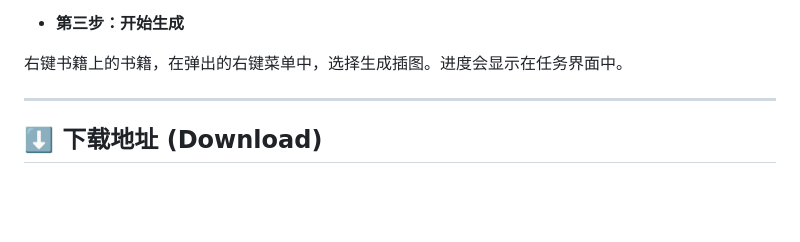
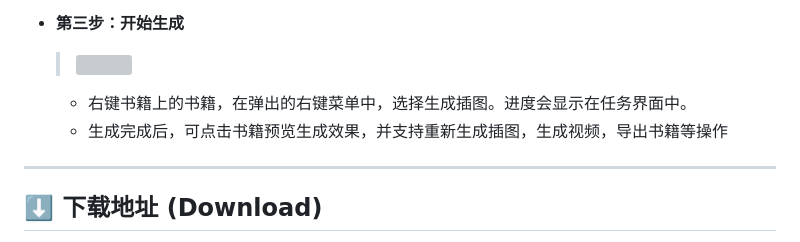
Before and after one commit to NEKOparapa/ReaDreamAI, a Markdown page: README.md, the part around the change printed below. Drawn GitHub-style; blank space fills up the shorter version; grey boxes are pictures that could not be loaded.

```diff
--- a/README.md
+++ b/README.md
@@ -59,7 +59,8 @@
 
 * **第三步：开始生成**
-
-右键书籍上的书籍，在弹出的右键菜单中，选择生成插图。进度会显示在任务界面中。
+  > <img src="https://raw.githubusercontent.com/NEKOparapa/ReaDreamAI/main/resource/三步走/第三步.png">
+  - 右键书籍上的书籍，在弹出的右键菜单中，选择生成插图。进度会显示在任务界面中。
+  - 生成完成后，可点击书籍预览生成效果，并支持重新生成插图，生成视频，导出书籍等操作
 
 ---
 
```
Also changed, not shown: other parts of README.md (+3 -3 lines).
